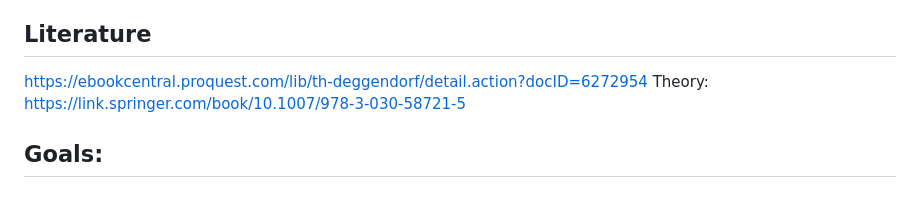
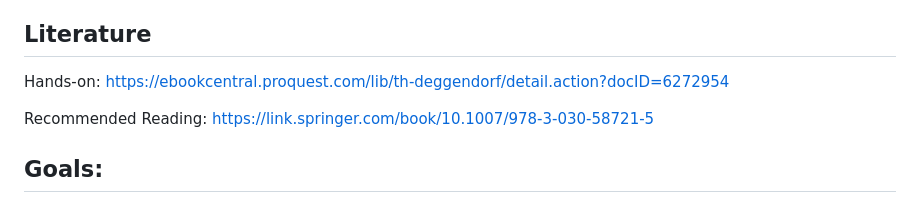
Before and after one commit to dominikb1888/FOHI, a Markdown page: README.md, the part around the change. GitHub-like rendering.

```diff
--- a/README.md
+++ b/README.md
@@ -6,8 +6,9 @@ In our course project we will try and apply the core topics of our course direct
 
 ## Literature
 
-[https://ebookcentral.proquest.com/lib/th-deggendorf/detail.action?docID=6272954](https://ebookcentral.proquest.com/lib/th-deggendorf/detail.action?docID=6272954)
-Theory: https://link.springer.com/book/10.1007/978-3-030-58721-5
+Hands-on: [https://ebookcentral.proquest.com/lib/th-deggendorf/detail.action?docID=6272954](https://ebookcentral.proquest.com/lib/th-deggendorf/detail.action?docID=6272954)
+
+Recommended Reading: https://link.springer.com/book/10.1007/978-3-030-58721-5
 
 ## Goals:
 
```
